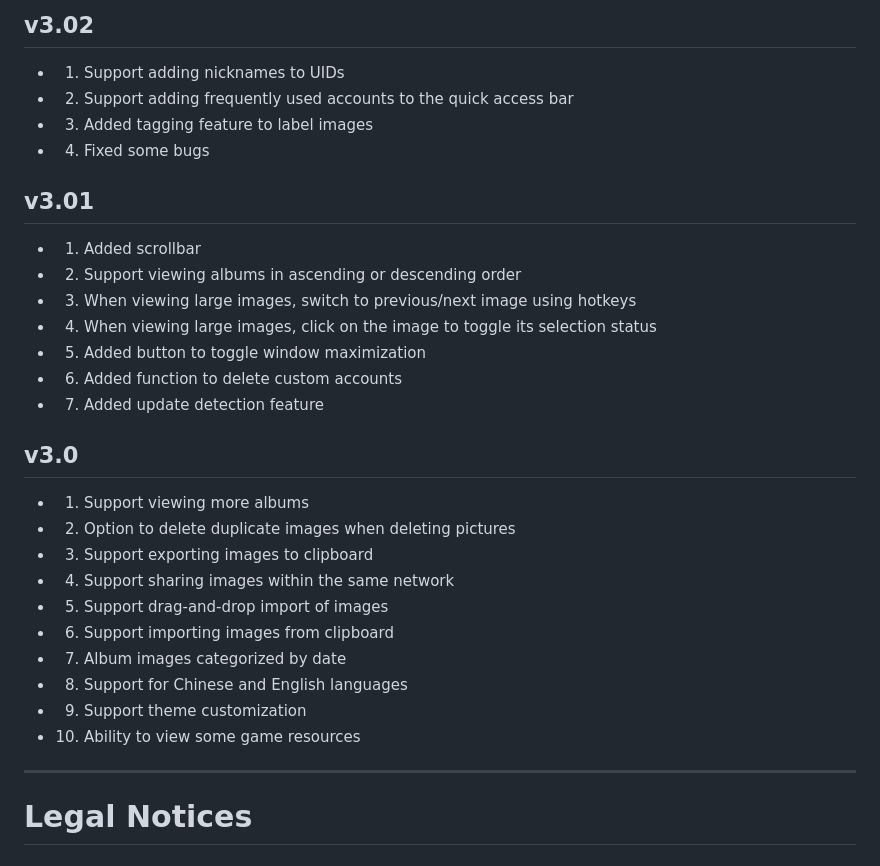
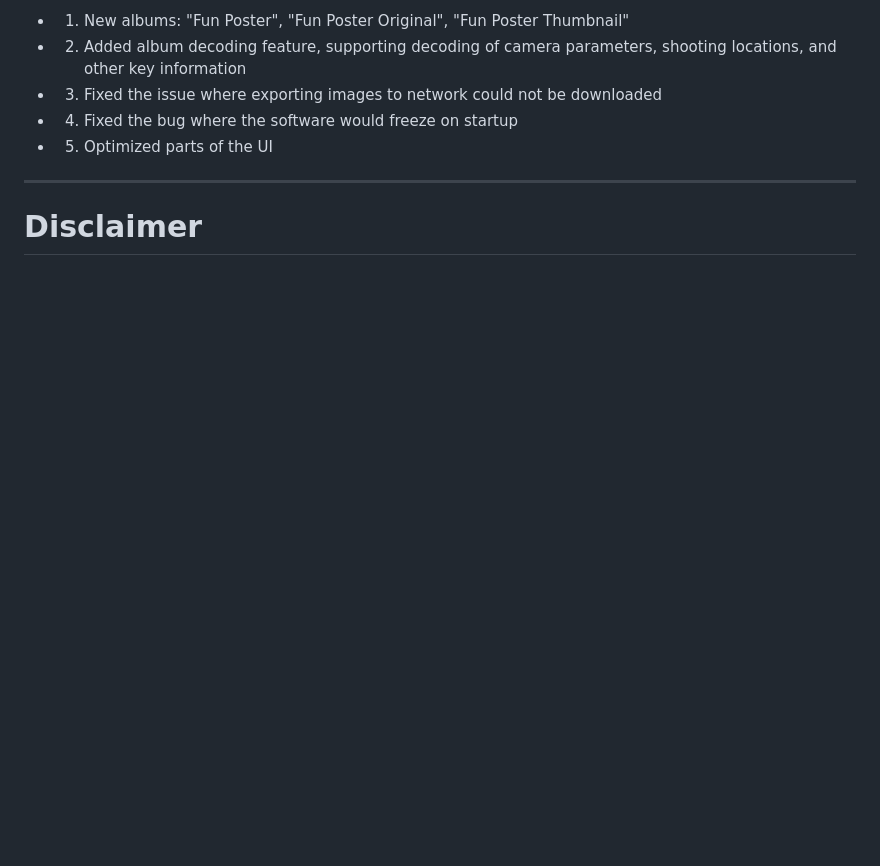
Before and after one commit to RanAxro/nikki_albums, a Markdown page: README.en.md, the part around one of its changes. Rendered like a GitHub page; blank space fills up the shorter version.

```diff
--- a/README.en.md
+++ b/README.en.md
@@ -77,31 +62,10 @@ Join us to exchange tips with other players, report issues you encounter during
-## v3.02
-* 1. Support adding nicknames to UIDs
-* 2. Support adding frequently used accounts to the quick access bar
-* 3. Added tagging feature to label images
-* 4. Fixed some bugs
-
-## v3.01
-* 1. Added scrollbar
-* 2. Support viewing albums in ascending or descending order
-* 3. When viewing large images, switch to previous/next image using hotkeys
-* 4. When viewing large images, click on the image to toggle its selection status
-* 5. Added button to toggle window maximization
-* 6. Added function to delete custom accounts
-* 7. Added update detection feature
-
-## v3.0
-* 1. Support viewing more albums
-* 2. Option to delete duplicate images when deleting pictures
-* 3. Support exporting images to clipboard
-* 4. Support sharing images within the same network
-* 5. Support drag-and-drop import of images
-* 6. Support importing images from clipboard
-* 7. Album images categorized by date
-* 8. Support for Chinese and English languages
-* 9. Support theme customization
-* 10. Ability to view some game resources
+* 1. New albums: "Fun Poster", "Fun Poster Original", "Fun Poster Thumbnail"
+* 2. Added album decoding feature, supporting decoding of camera parameters, shooting locations, and other key information
+* 3. Fixed the issue where exporting images to network could not be downloaded
+* 4. Fixed the bug where the software would freeze on startup
+* 5. Optimized parts of the UI
 
 ***
 
-# Legal Notices
+# Disclaimer
 
```
Also changed, not shown: other parts of README.en.md (+70 -59 lines), README.md (+61 -68 lines), README.zh.md (+62 -69 lines).
